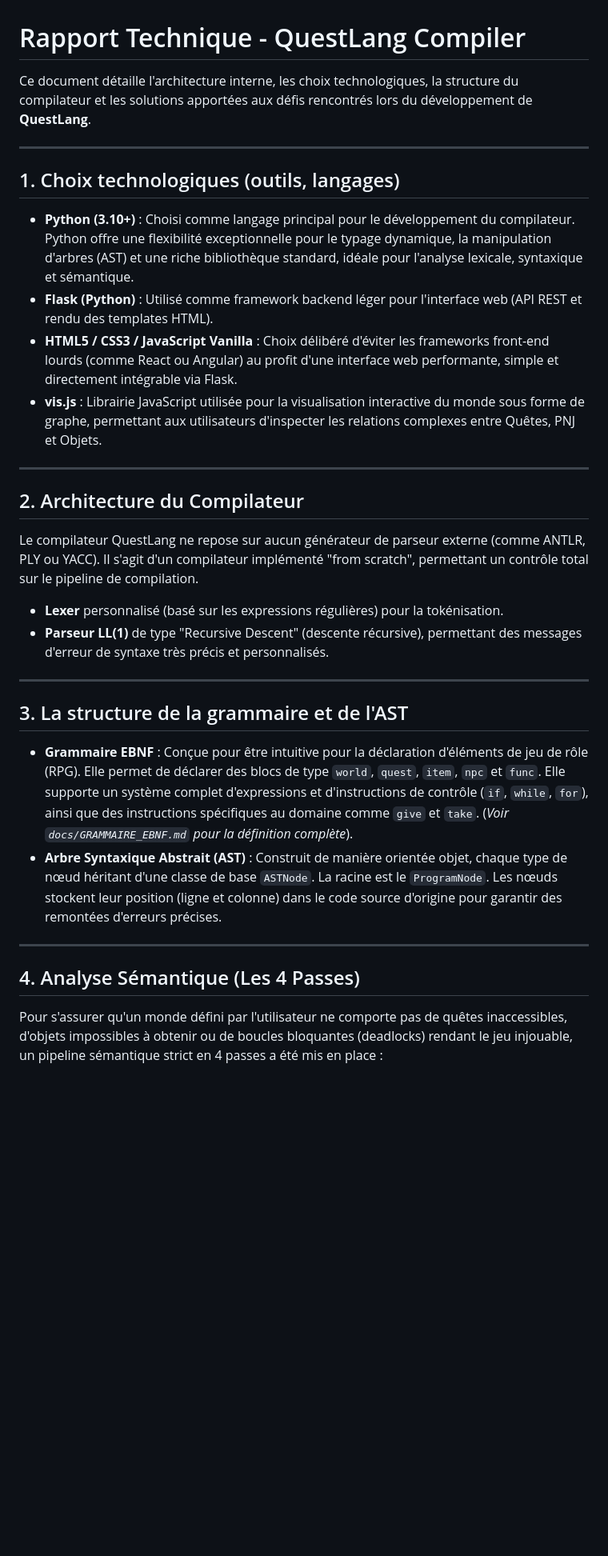
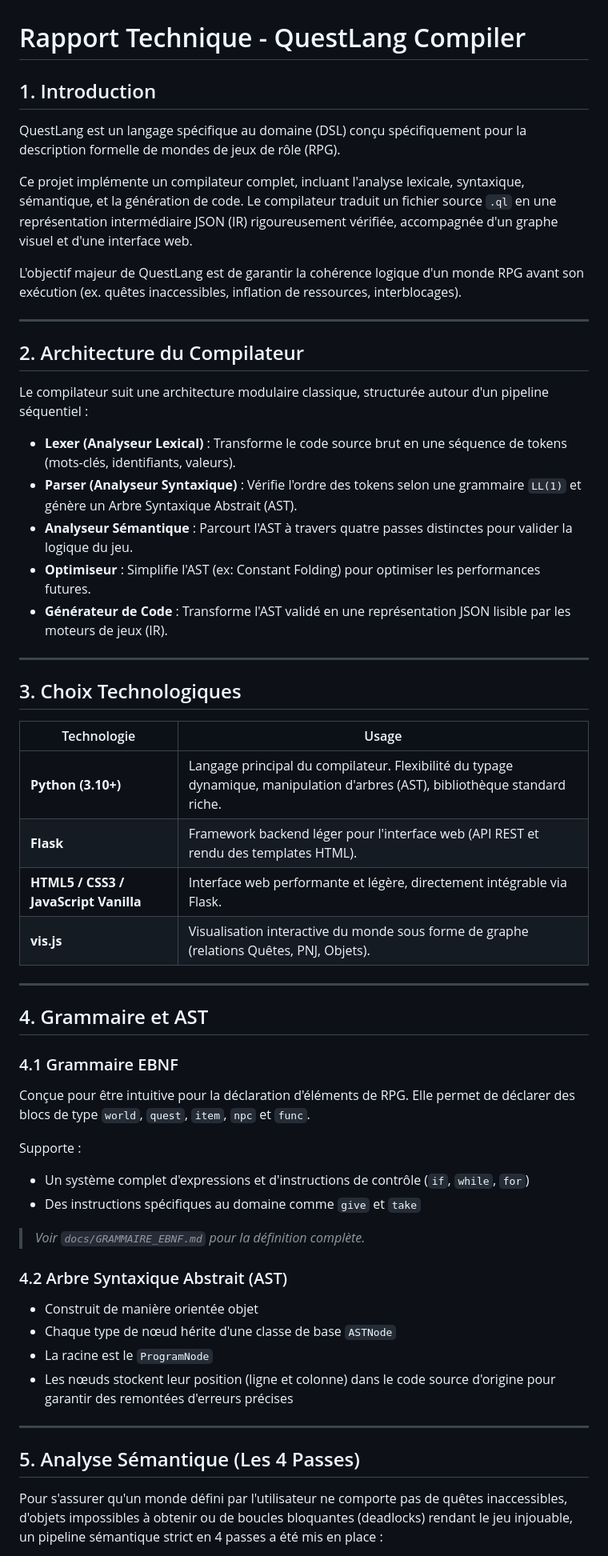
Before and after one commit to wiemayari1/Questlang-Compiler, a Markdown page: docs/RAPPORT_TECHNIQUE.md, the part around one of its changes. Shown at 80% size. Rendered like a GitHub page; blank space fills up the shorter version.

```diff
--- a/docs/RAPPORT_TECHNIQUE.md
+++ b/docs/RAPPORT_TECHNIQUE.md
@@ -1,35 +1,60 @@
 # Rapport Technique - QuestLang Compiler
 
-Ce document détaille l'architecture interne, les choix technologiques, la structure du compilateur et les solutions apportées aux défis rencontrés lors du développement de **QuestLang**.
+## 1. Introduction
 
----
+QuestLang est un langage spécifique au domaine (DSL) conçu spécifiquement pour la description formelle de mondes de jeux de rôle (RPG).
 
-## 1. Choix technologiques (outils, langages)
+Ce projet implémente un compilateur complet, incluant l'analyse lexicale, syntaxique, sémantique, et la génération de code. Le compilateur traduit un fichier source `.ql` en une représentation intermédiaire JSON (IR) rigoureusement vérifiée, accompagnée d'un graphe visuel et d'une interface web.
 
-- **Python (3.10+)** : Choisi comme langage principal pour le développement du compilateur. Python offre une flexibilité exceptionnelle pour le typage dynamique, la manipulation d'arbres (AST) et une riche bibliothèque standard, idéale pour l'analyse lexicale, syntaxique et sémantique.
-- **Flask (Python)** : Utilisé comme framework backend léger pour l'interface web (API REST et rendu des templates HTML).
-- **HTML5 / CSS3 / JavaScript Vanilla** : Choix délibéré d'éviter les frameworks front-end lourds (comme React ou Angular) au profit d'une interface web performante, simple et directement intégrable via Flask.
-- **vis.js** : Librairie JavaScript utilisée pour la visualisation interactive du monde sous forme de graphe, permettant aux utilisateurs d'inspecter les relations complexes entre Quêtes, PNJ et Objets.
+L'objectif majeur de QuestLang est de garantir la cohérence logique d'un monde RPG avant son exécution (ex. quêtes inaccessibles, inflation de ressources, interblocages).
 
 ---
 
 ## 2. Architecture du Compilateur
 
-Le compilateur QuestLang ne repose sur aucun générateur de parseur externe (comme ANTLR, PLY ou YACC). Il s'agit d'un compilateur implémenté "from scratch", permettant un contrôle total sur le pipeline de compilation.
+Le compilateur suit une architecture modulaire classique, structurée autour d'un pipeline séquentiel :
 
-- **Lexer** personnalisé (basé sur les expressions régulières) pour la tokénisation.
-- **Parseur LL(1)** de type "Recursive Descent" (descente récursive), permettant des messages d'erreur de syntaxe très précis et personnalisés.
+- **Lexer (Analyseur Lexical)** : Transforme le code source brut en une séquence de tokens (mots-clés, identifiants, valeurs).
+- **Parser (Analyseur Syntaxique)** : Vérifie l'ordre des tokens selon une grammaire `LL(1)` et génère un Arbre Syntaxique Abstrait (AST).
+- **Analyseur Sémantique** : Parcourt l'AST à travers quatre passes distinctes pour valider la logique du jeu.
+- **Optimiseur** : Simplifie l'AST (ex: Constant Folding) pour optimiser les performances futures.
+- **Générateur de Code** : Transforme l'AST validé en une représentation JSON lisible par les moteurs de jeux (IR).
 
 ---
 
-## 3. La structure de la grammaire et de l'AST
+## 3. Choix Technologiques
 
-- **Grammaire EBNF** : Conçue pour être intuitive pour la déclaration d'éléments de jeu de rôle (RPG). Elle permet de déclarer des blocs de type `world`, `quest`, `item`, `npc` et `func`. Elle supporte un système complet d'expressions et d'instructions de contrôle (`if`, `while`, `for`), ainsi que des instructions spécifiques au domaine comme `give` et `take`. (*Voir `docs/GRAMMAIRE_EBNF.md` pour la définition complète*).
-- **Arbre Syntaxique Abstrait (AST)** : Construit de manière orientée objet, chaque type de nœud héritant d'une classe de base `ASTNode`. La racine est le `ProgramNode`. Les nœuds stockent leur position (ligne et colonne) dans le code source d'origine pour garantir des remontées d'erreurs précises.
+| Technologie | Usage |
+|-------------|-------|
+| **Python (3.10+)** | Langage principal du compilateur. Flexibilité du typage dynamique, manipulation d'arbres (AST), bibliothèque standard riche. |
+| **Flask** | Framework backend léger pour l'interface web (API REST et rendu des templates HTML). |
+| **HTML5 / CSS3 / JavaScript Vanilla** | Interface web performante et légère, directement intégrable via Flask. |
+| **vis.js** | Visualisation interactive du monde sous forme de graphe (relations Quêtes, PNJ, Objets). |
 
 ---
 
-## 4. Analyse Sémantique (Les 4 Passes)
+## 4. Grammaire et AST
+
+### 4.1 Grammaire EBNF
+
+Conçue pour être intuitive pour la déclaration d'éléments de RPG. Elle permet de déclarer des blocs de type `world`, `quest`, `item`, `npc` et `func`.
+
+Supporte :
+- Un système complet d'expressions et d'instructions de contrôle (`if`, `while`, `for`)
+- Des instructions spécifiques au domaine comme `give` et `take`
+
+> *Voir `docs/GRAMMAIRE_EBNF.md` pour la définition complète.*
+
+### 4.2 Arbre Syntaxique Abstrait (AST)
+
+- Construit de manière orientée objet
+- Chaque type de nœud hérite d'une classe de base `ASTNode`
+- La racine est le `ProgramNode`
+- Les nœuds stockent leur position (ligne et colonne) dans le code source d'origine pour garantir des remontées d'erreurs précises
+
+---
+
+## 5. Analyse Sémantique (Les 4 Passes)
 
 Pour s'assurer qu'un monde défini par l'utilisateur ne comporte pas de quêtes inaccessibles, d'objets impossibles à obtenir ou de boucles bloquantes (deadlocks) rendant le jeu injouable, un pipeline sémantique strict en 4 passes a été mis en place :
 
```
Also changed, not shown: other parts of docs/RAPPORT_TECHNIQUE.md (+31 -10 lines).
